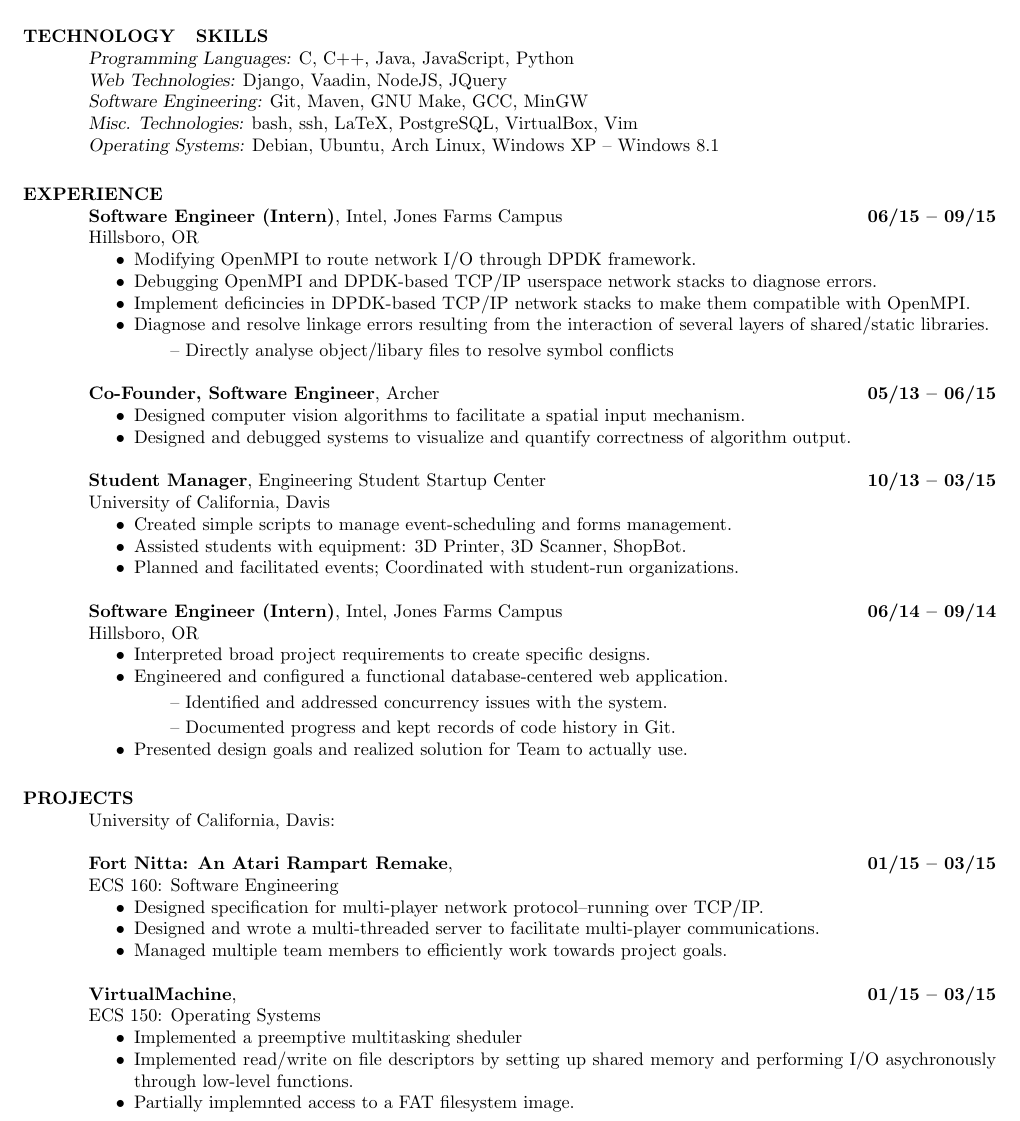
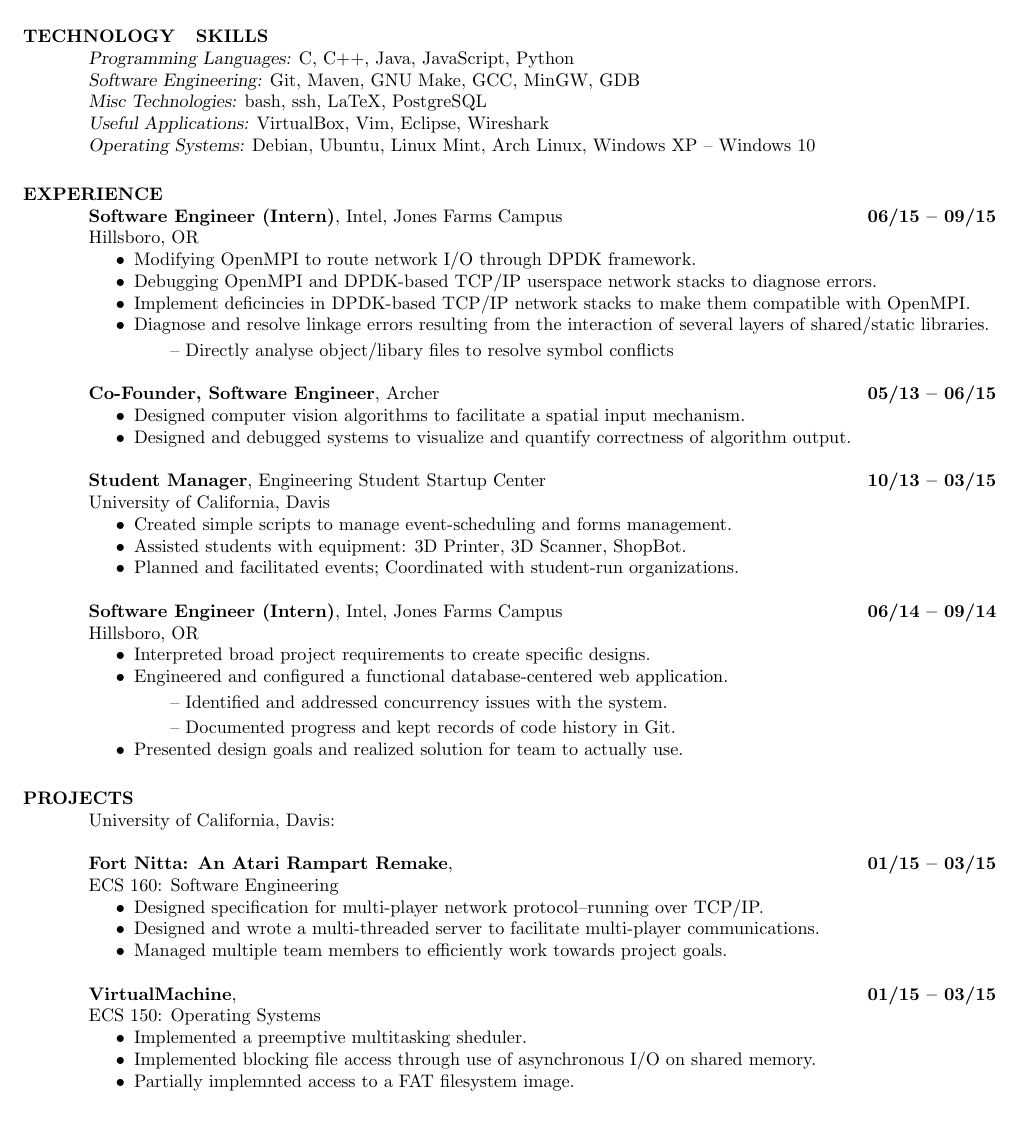
Before and after one commit to jmmcgee/resume, a LaTeX CV (resume.tex): part of page 1 of 2, cut so that both start at the same text. Compiled offline with pdfLaTeX.

Commit message:
Updated skills and slightly revised wording of experience.

```diff
--- a/resume.tex
+++ b/resume.tex
@@ -34,10 +34,10 @@
 
 \section{TECHNOLOGY \\ SKILLS}
     {\sl Programming Languages:}  C, C++, Java, JavaScript, Python \\
-    {\sl Web Technologies:} Django, Vaadin, NodeJS, JQuery \\
-    {\sl Software Engineering:} Git, Maven, GNU Make, GCC, MinGW \\
-    {\sl Misc. Technologies:} bash, ssh, LaTeX, PostgreSQL, VirtualBox, Vim \\
-    {\sl Operating Systems:} Debian, Ubuntu, Arch Linux, Windows XP -- Windows 8.1
+    {\sl Software Engineering:} Git, Maven, GNU Make, GCC, MinGW, GDB \\
+    {\sl Misc Technologies:} bash, ssh, LaTeX, PostgreSQL \\
+    {\sl Useful Applications:} VirtualBox, Vim, Eclipse, Wireshark \\
+    {\sl Operating Systems:} Debian, Ubuntu, Linux Mint, Arch Linux, Windows XP -- Windows 10
 
 \section{EXPERIENCE}
 
@@ -73,7 +73,7 @@
         \item Engineered and configured a functional database-centered web application.
             \subitem -- Identified and addressed concurrency issues with the system.
             \subitem -- Documented progress and kept records of code history in Git.
-        \item Presented design goals and realized solution for Team to actually use.
+        \item Presented design goals and realized solution for team to actually use.
     \end{itemize}
 
 \section{PROJECTS}
@@ -91,8 +91,8 @@
     {\bf VirtualMachine}, \hfill  {\bf 01/15 -- 03/15} \\
     ECS 150: Operating Systems
     \begin{itemize} \itemsep -2pt
-        \item Implemented a preemptive multitasking sheduler
-        \item Implemented read/write on file descriptors by setting up shared memory and performing I/O asychronously through low-level functions.
+        \item Implemented a preemptive multitasking sheduler.
+        \item Implemented blocking file access through use of asynchronous I/O on shared memory.
         \item Partially implemnted access to a FAT filesystem image.
     \end{itemize}
 
```
